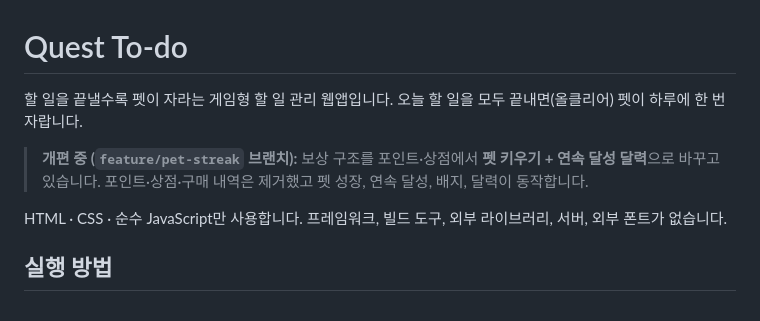
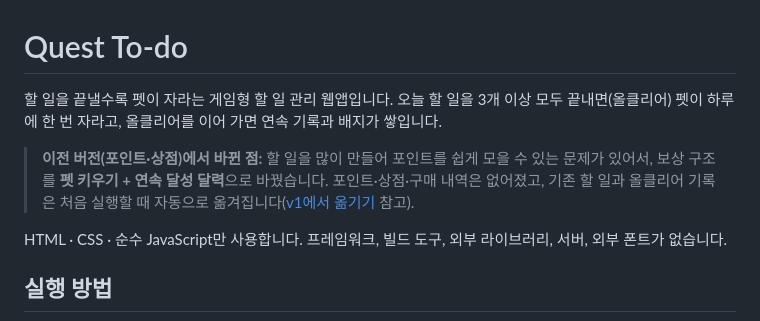
Before and after one commit to haerin481012-sudo/game-todo, a Markdown page: README.md, the part around the change. Drawn GitHub-style.

Commit message:
README: 소개와 이전 버전에서 바뀐 점을 새 구조에 맞게 정리
Co-Authored-By: Claude Opus 5.5 <noreply@anthropic.com>

```diff
--- a/README.md
+++ b/README.md
@@ -1,8 +1,8 @@
 # Quest To-do
 
-할 일을 끝낼수록 펫이 자라는 게임형 할 일 관리 웹앱입니다. 오늘 할 일을 모두 끝내면(올클리어) 펫이 하루에 한 번 자랍니다.
+할 일을 끝낼수록 펫이 자라는 게임형 할 일 관리 웹앱입니다. 오늘 할 일을 3개 이상 모두 끝내면(올클리어) 펫이 하루에 한 번 자라고, 올클리어를 이어 가면 연속 기록과 배지가 쌓입니다.
 
-> **개편 중 (`feature/pet-streak` 브랜치):** 보상 구조를 포인트·상점에서 **펫 키우기 + 연속 달성 달력**으로 바꾸고 있습니다. 포인트·상점·구매 내역은 제거했고 펫 성장, 연속 달성, 배지, 달력이 동작합니다.
+> **이전 버전(포인트·상점)에서 바뀐 점:** 할 일을 많이 만들어 포인트를 쉽게 모을 수 있는 문제가 있어서, 보상 구조를 **펫 키우기 + 연속 달성 달력**으로 바꿨습니다. 포인트·상점·구매 내역은 없어졌고, 기존 할 일과 올클리어 기록은 처음 실행할 때 자동으로 옮겨집니다([v1에서 옮기기](#v1에서-옮기기) 참고).
 
 HTML · CSS · 순수 JavaScript만 사용합니다. 프레임워크, 빌드 도구, 외부 라이브러리, 서버, 외부 폰트가 없습니다.
 
```
